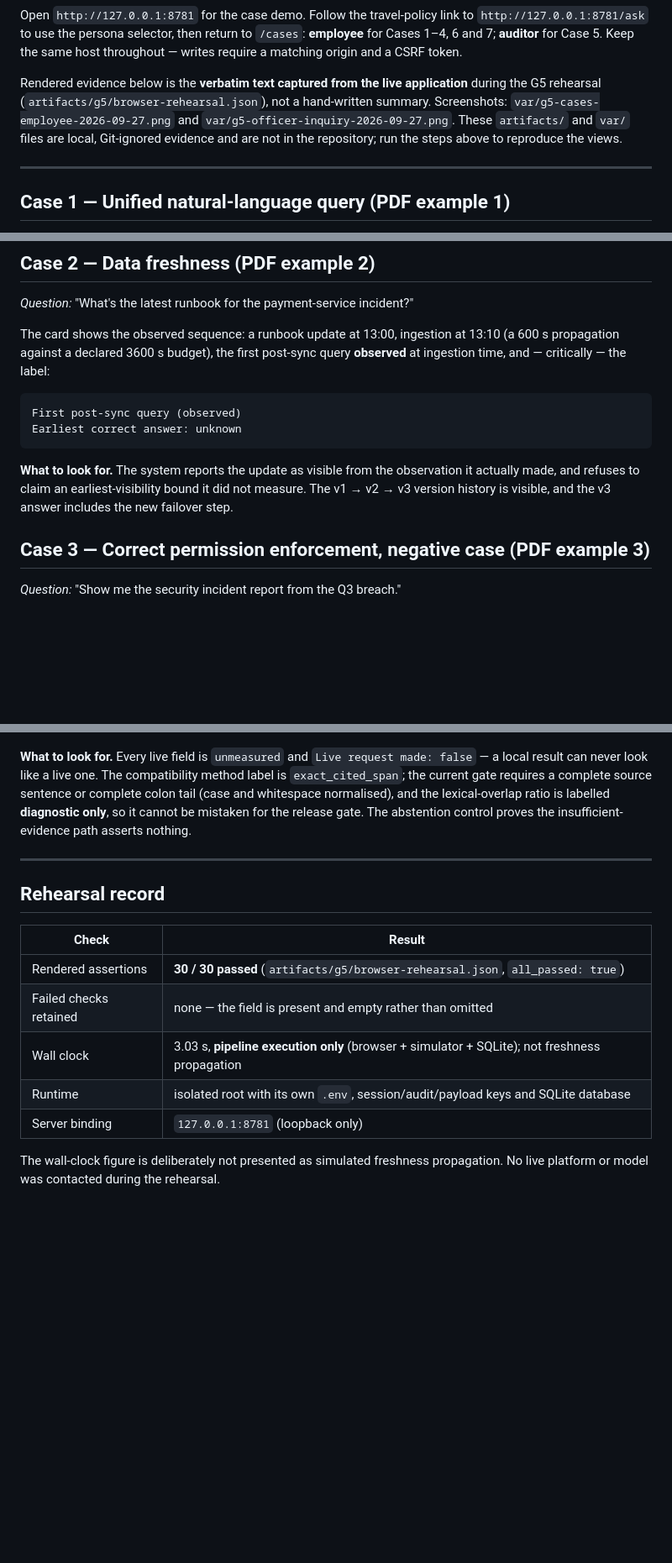
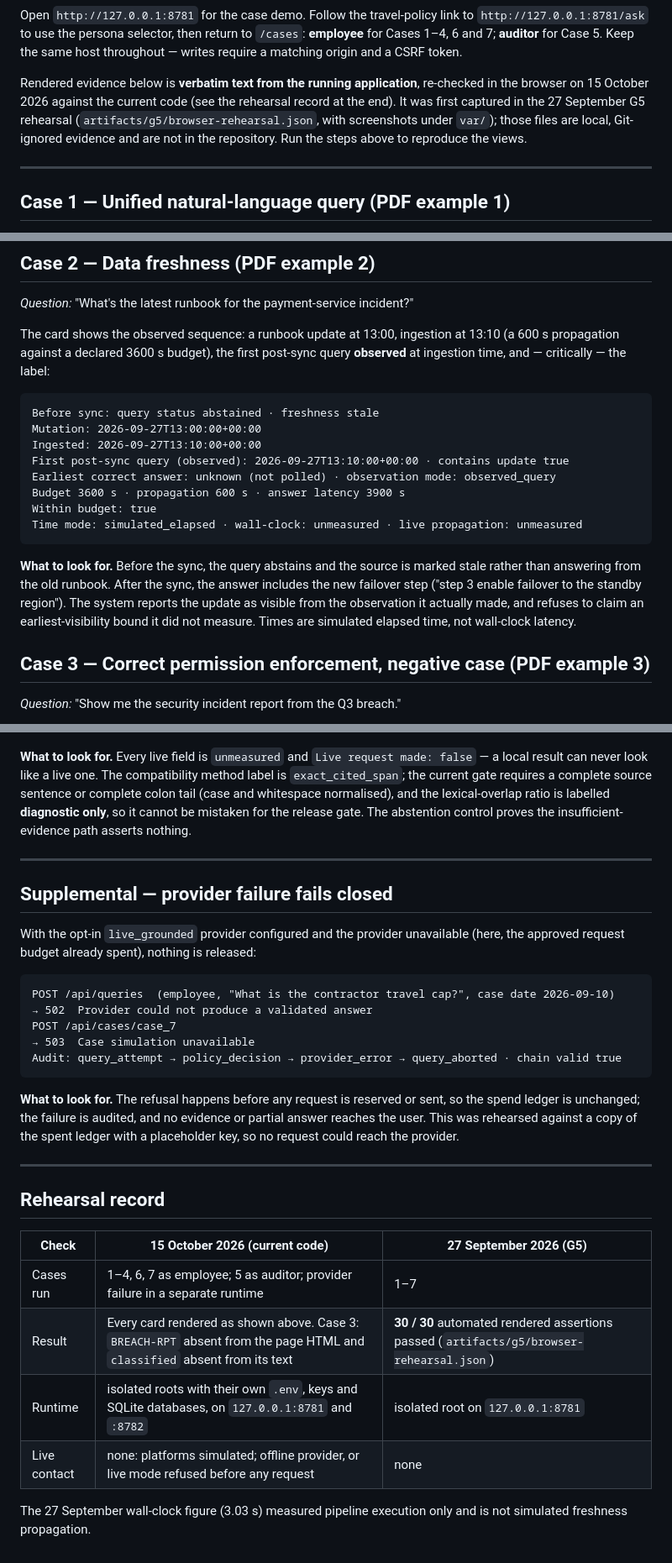
Before and after one commit to Snowfishh/Seaglass_V2, a Markdown page: docs/submission/DEMO-WALKTHROUGH.md, 3 parts joined by grey strips. Shown at 84% size. GitHub-like rendering; blank space fills up the shorter version.

Commit message:
docs: refresh the demo walkthrough from a 15 October browser rehearsal
All seven cases were re-run in the browser against the current code. Case 2 now shows the rendered freshness lines and no longer claims a version history the card does not show; Case 4 shows the current revocation wording; Case 5 explains why its counts vary. A provider-failure section shows live mode failing closed (502 on Ask, 503 on Case 7, audited, nothing reserved or sent), and the rehearsal record covers both rehearsals.

````diff
--- a/docs/submission/DEMO-WALKTHROUGH.md
+++ b/docs/submission/DEMO-WALKTHROUGH.md
@@ -14,11 +14,11 @@ Open `http://127.0.0.1:8781` for the case demo. Follow the travel-policy link to
 7; **auditor** for Case 5. Keep the same host throughout — writes require a matching origin and a
 CSRF token.
 
-Rendered evidence below is the **verbatim text captured from the live application** during the G5
-rehearsal (`artifacts/g5/browser-rehearsal.json`), not a hand-written summary. Screenshots:
-`var/g5-cases-employee-2026-09-27.png` and `var/g5-officer-inquiry-2026-09-27.png`. These
-`artifacts/` and `var/` files are local, Git-ignored evidence and are not in the repository; run
-the steps above to reproduce the views.
+Rendered evidence below is **verbatim text from the running application**, re-checked in the
+browser on 15 October 2026 against the current code (see the rehearsal record at the end). It was
+first captured in the 27 September G5 rehearsal (`artifacts/g5/browser-rehearsal.json`, with
+screenshots under `var/`); those files are local, Git-ignored evidence and are not in the
+repository. Run the steps above to reproduce the views.
 
 ---
 
@@ -60,13 +60,21 @@ propagation against a declared 3600 s budget), the first post-sync query **obser
 time, and — critically — the label:
 
 ```text
-First post-sync query (observed)
-Earliest correct answer: unknown
+Before sync: query status abstained · freshness stale
+Mutation: 2026-09-27T13:00:00+00:00
+Ingested: 2026-09-27T13:10:00+00:00
+First post-sync query (observed): 2026-09-27T13:10:00+00:00 · contains update true
+Earliest correct answer: unknown (not polled) · observation mode: observed_query
+Budget 3600 s · propagation 600 s · answer latency 3900 s
+Within budget: true
+Time mode: simulated_elapsed · wall-clock: unmeasured · live propagation: unmeasured
 ```
 
-**What to look for.** The system reports the update as visible from the observation it actually
-made, and refuses to claim an earliest-visibility bound it did not measure. The v1 → v2 → v3 version
-history is visible, and the v3 answer includes the new failover step.
+**What to look for.** Before the sync, the query abstains and the source is marked stale rather
+than answering from the old runbook. After the sync, the answer includes the new failover step
+("step 3 enable failover to the standby region"). The system reports the update as visible from
+the observation it actually made, and refuses to claim an earliest-visibility bound it did not
+measure. Times are simulated elapsed time, not wall-clock latency.
 
 ## Case 3 — Correct permission enforcement, negative case (PDF example 3)
 
@@ -163,15 +177,34 @@ gate. The abstention control proves the insufficient-evidence path asserts nothi
 
 ---
 
+## Supplemental — provider failure fails closed
+
+With the opt-in `live_grounded` provider configured and the provider unavailable (here, the
+approved request budget already spent), nothing is released:
+
+```text
+POST /api/queries  (employee, "What is the contractor travel cap?", case date 2026-09-10)
+→ 502  Provider could not produce a validated answer
+POST /api/cases/case_7
+→ 503  Case simulation unavailable
+Audit: query_attempt → policy_decision → provider_error → query_aborted · chain valid true
+```
+
+**What to look for.** The refusal happens before any request is reserved or sent, so the spend
+ledger is unchanged; the failure is audited, and no evidence or partial answer reaches the user.
+This was rehearsed against a copy of the spent ledger with a placeholder key, so no request could
+reach the provider.
+
+---
+
 ## Rehearsal record
 
-| Check | Result |
-|---|---|
-| Rendered assertions | **30 / 30 passed** (`artifacts/g5/browser-rehearsal.json`, `all_passed: true`) |
-| Failed checks retained | none — the field is present and empty rather than omitted |
-| Wall clock | 3.03 s, **pipeline execution only** (browser + simulator + SQLite); not freshness propagation |
-| Runtime | isolated root with its own `.env`, session/audit/payload keys and SQLite database |
-| Server binding | `127.0.0.1:8781` (loopback only) |
+| Check | 15 October 2026 (current code) | 27 September 2026 (G5) |
+|---|---|---|
+| Cases run | 1–4, 6, 7 as employee; 5 as auditor; provider failure in a separate runtime | 1–7 |
+| Result | Every card rendered as shown above. Case 3: `BREACH-RPT` absent from the page HTML and `classified` absent from its text | **30 / 30** automated rendered assertions passed (`artifacts/g5/browser-rehearsal.json`) |
+| Runtime | isolated roots with their own `.env`, keys and SQLite databases, on `127.0.0.1:8781` and `:8782` | isolated root on `127.0.0.1:8781` |
+| Live contact | none: platforms simulated; offline provider, or live mode refused before any request | none |
 
-The wall-clock figure is deliberately not presented as simulated freshness propagation. No live
-platform or model was contacted during the rehearsal.
+The 27 September wall-clock figure (3.03 s) measured pipeline execution only and is not simulated
+freshness propagation.
````
Also changed, not shown: other parts of docs/submission/DEMO-WALKTHROUGH.md (+7 -1 lines).
